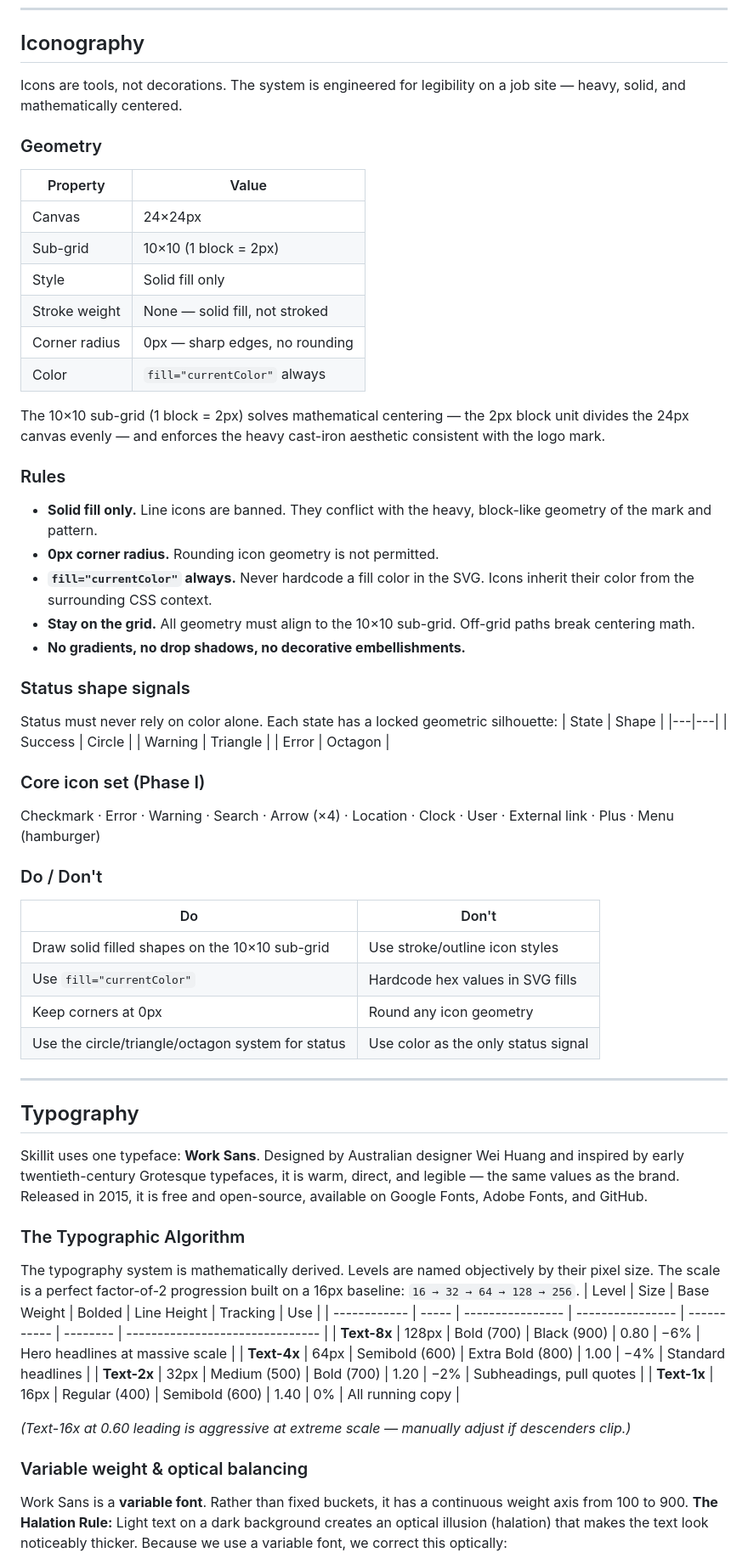
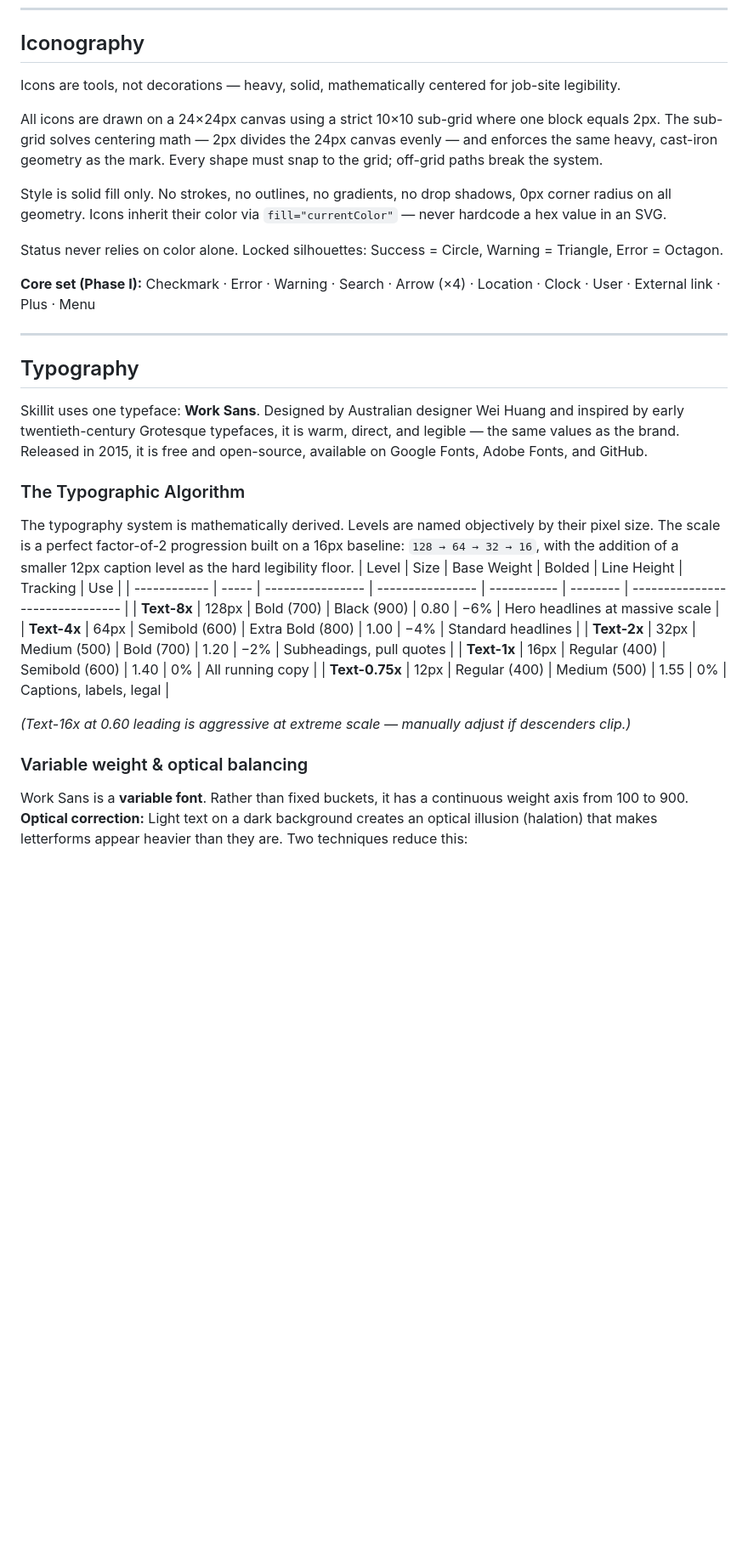
Before and after one commit to qiyoulu/skillit-bds, a Markdown page: HUMAN-INSTRUCTIONS.md, the part around one of its changes. Shown at 85% size. Drawn GitHub-style; blank space fills up the shorter version.

Commit message:
docs: update lockup spacing, halation heuristic, and condense iconography rules

```diff
--- a/HUMAN-INSTRUCTIONS.md
+++ b/HUMAN-INSTRUCTIONS.md
@@ -132,50 +132,15 @@ The Skillit pattern is a step-and-repeat tessellation of the boot tread mark. Be
 
 ## Iconography
 
-Icons are tools, not decorations. The system is engineered for legibility on a job site — heavy, solid, and mathematically centered.
+Icons are tools, not decorations — heavy, solid, mathematically centered for job-site legibility.
 
-### Geometry
+All icons are drawn on a 24×24px canvas using a strict 10×10 sub-grid where one block equals 2px. The sub-grid solves centering math — 2px divides the 24px canvas evenly — and enforces the same heavy, cast-iron geometry as the mark. Every shape must snap to the grid; off-grid paths break the system.
 
-| Property      | Value                          |
-| ------------- | ------------------------------ |
-| Canvas        | 24×24px                        |
-| Sub-grid      | 10×10 (1 block = 2px)          |
-| Style         | Solid fill only                |
-| Stroke weight | None — solid fill, not stroked |
-| Corner radius | 0px — sharp edges, no rounding |
-| Color         | `fill="currentColor"` always   |
+Style is solid fill only. No strokes, no outlines, no gradients, no drop shadows, 0px corner radius on all geometry. Icons inherit their color via `fill="currentColor"` — never hardcode a hex value in an SVG.
 
-The 10×10 sub-grid (1 block = 2px) solves mathematical centering — the 2px block unit divides the 24px canvas evenly — and enforces the heavy cast-iron aesthetic consistent with the logo mark.
+Status never relies on color alone. Locked silhouettes: Success = Circle, Warning = Triangle, Error = Octagon.
 
-### Rules
-
-- **Solid fill only.** Line icons are banned. They conflict with the heavy, block-like geometry of the mark and pattern.
-- **0px corner radius.** Rounding icon geometry is not permitted.
-- **`fill="currentColor"` always.** Never hardcode a fill color in the SVG. Icons inherit their color from the surrounding CSS context.
-- **Stay on the grid.** All geometry must align to the 10×10 sub-grid. Off-grid paths break centering math.
-- **No gradients, no drop shadows, no decorative embellishments.**
-
-### Status shape signals
-
-Status must never rely on color alone. Each state has a locked geometric silhouette:
-| State | Shape |
-|---|---|
-| Success | Circle |
-| Warning | Triangle |
-| Error | Octagon |
-
-### Core icon set (Phase I)
-
-Checkmark · Error · Warning · Search · Arrow (×4) · Location · Clock · User · External link · Plus · Menu (hamburger)
-
-### Do / Don't
-
-| Do                                                | Don't                               |
-| ------------------------------------------------- | ----------------------------------- |
-| Draw solid filled shapes on the 10×10 sub-grid    | Use stroke/outline icon styles      |
-| Use `fill="currentColor"`                         | Hardcode hex values in SVG fills    |
-| Keep corners at 0px                               | Round any icon geometry             |
-| Use the circle/triangle/octagon system for status | Use color as the only status signal |
+**Core set (Phase I):** Checkmark · Error · Warning · Search · Arrow (×4) · Location · Clock · User · External link · Plus · Menu
 
 ---
 
@@ -186,18 +151,19 @@ Skillit uses one typeface: **Work Sans**. Designed by Australian designer Wei Hu
 ### The Typographic Algorithm
 
 The typography system is mathematically derived. Levels are named objectively by their pixel size.
-The scale is a perfect factor-of-2 progression built on a 16px baseline: `16 → 32 → 64 → 128 → 256`.
+The scale is a perfect factor-of-2 progression built on a 16px baseline: `128 → 64 → 32 → 16`, with the addition of a smaller 12px caption level as the hard legibility floor.
 | Level | Size | Base Weight | Bolded | Line Height | Tracking | Use |
 | ------------ | ----- | ---------------- | ---------------- | ----------- | -------- | ------------------------------- |
 | **Text-8x** | 128px | Bold (700) | Black (900) | 0.80 | −6% | Hero headlines at massive scale |
 | **Text-4x** | 64px | Semibold (600) | Extra Bold (800) | 1.00 | −4% | Standard headlines |
 | **Text-2x** | 32px | Medium (500) | Bold (700) | 1.20 | −2% | Subheadings, pull quotes |
 | **Text-1x** | 16px | Regular (400) | Semibold (600) | 1.40 | 0% | All running copy |
+| **Text-0.75x** | 12px | Regular (400) | Medium (500) | 1.55 | 0% | Captions, labels, legal |
 
 _(Text-16x at 0.60 leading is aggressive at extreme scale — manually adjust if descenders clip.)_
 
 ### Variable weight & optical balancing
 
 Work Sans is a **variable font**. Rather than fixed buckets, it has a continuous weight axis from 100 to 900.
-**The Halation Rule:** Light text on a dark background creates an optical illusion (halation) that makes the text look noticeably thicker. Because we use a variable font, we correct this optically:
+**Optical correction:** Light text on a dark background creates an optical illusion (halation) that makes letterforms appear heavier than they are. Two techniques reduce this:
 
```
Also changed, not shown: other parts of HUMAN-INSTRUCTIONS.md (+8 -8 lines), tokens/logo.md (+4 -4 lines), tokens/typography.md (+8 -8 lines).
